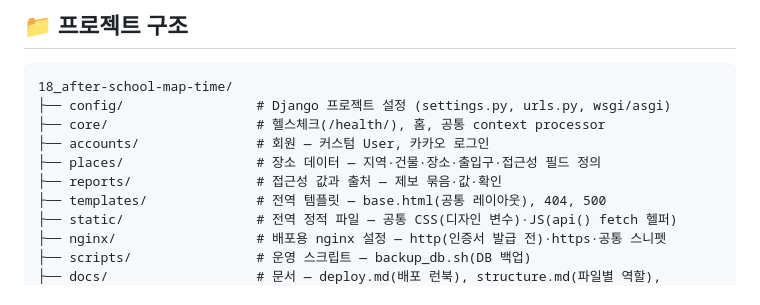
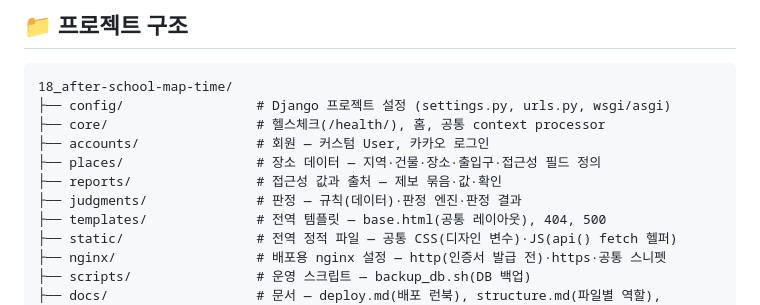
Before and after one commit to 2026-KW-HACKATHON/18_after-school-map-time, a Markdown page: README.md, the part around the change. Rendered like a GitHub page.

Commit message:
docs: 판정 엔진 구조와 규칙 변경 방법 문서화
structure.md에 규칙 데이터 구조·엔진 동작 7단계·규칙 바꾸는 법, README 구조 갱신

```diff
--- a/README.md
+++ b/README.md
@@ -179,6 +179,7 @@ python manage.py runserver
 ├── accounts/               # 회원 — 커스텀 User, 카카오 로그인
 ├── places/                 # 장소 데이터 — 지역·건물·장소·출입구·접근성 필드 정의
 ├── reports/                # 접근성 값과 출처 — 제보 묶음·값·확인
+├── judgments/              # 판정 — 규칙(데이터)·판정 엔진·판정 결과
 ├── templates/              # 전역 템플릿 — base.html(공통 레이아웃), 404, 500
 ├── static/                 # 전역 정적 파일 — 공통 CSS(디자인 변수)·JS(api() fetch 헬퍼)
 ├── nginx/                  # 배포용 nginx 설정 — http(인증서 발급 전)·https·공통 스니펫
```
Also changed, not shown: docs/structure.md (+45 -0 lines).
